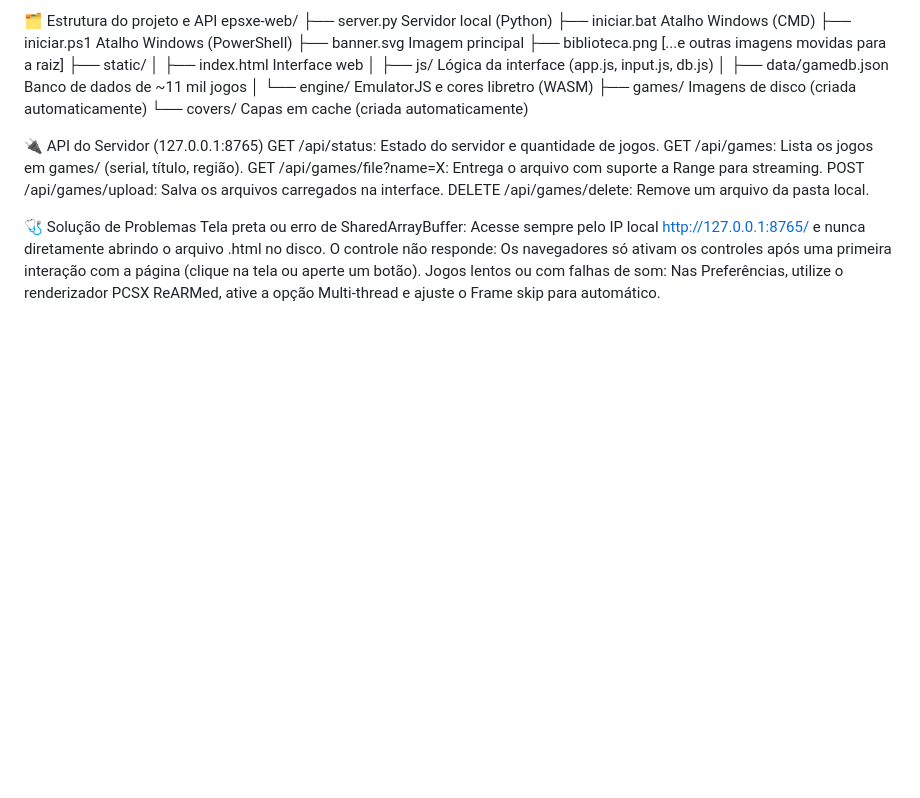
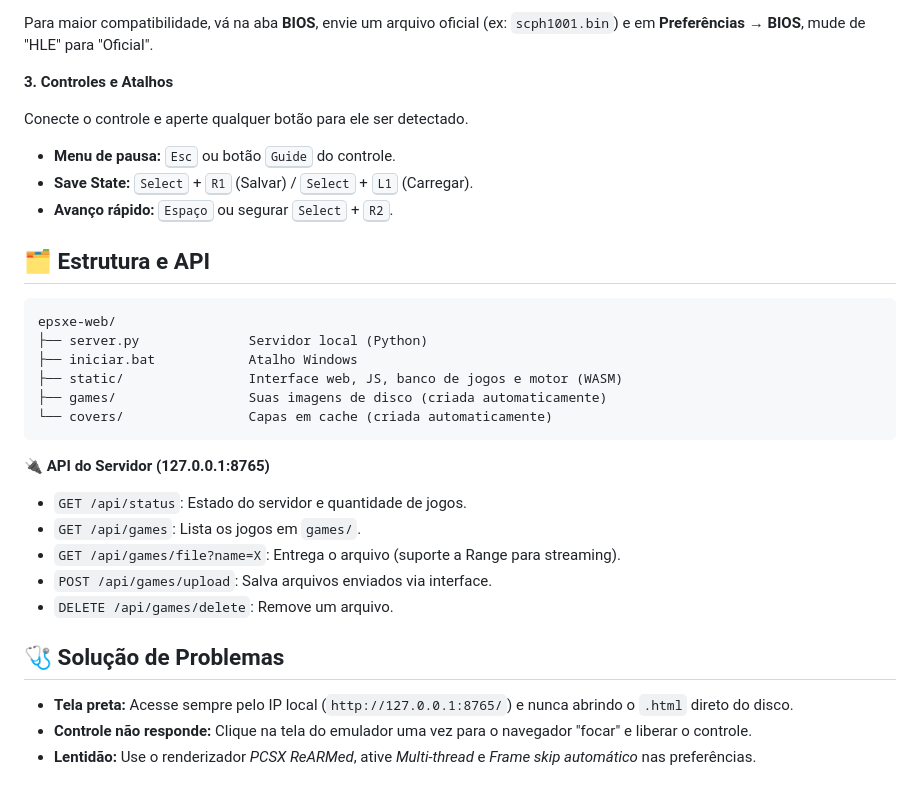
Before and after one commit to analyst666/epsxe-web, a Markdown page: README.md, the part around one of its changes. Drawn GitHub-style; folded sections open; blank space fills up the shorter version.

````diff
--- a/README.md
+++ b/README.md
@@ -151,27 +134,35 @@ Ligue o controle e aperte um botão para que o navegador o detecte. A aba Contro
 
-🗂️ Estrutura do projeto e API
+Para maior compatibilidade, vá na aba **BIOS**, envie um arquivo oficial (ex: `scph1001.bin`) e em **Preferências → BIOS**, mude de "HLE" para "Oficial".
+
+**3. Controles e Atalhos**
+
+Conecte o controle e aperte qualquer botão para ele ser detectado.
+
+* **Menu de pausa:** <kbd>Esc</kbd> ou botão <kbd>Guide</kbd> do controle.
+* **Save State:** <kbd>Select</kbd> + <kbd>R1</kbd> (Salvar) / <kbd>Select</kbd> + <kbd>L1</kbd> (Carregar).
+* **Avanço rápido:** <kbd>Espaço</kbd> ou segurar <kbd>Select</kbd> + <kbd>R2</kbd>.
+
+## 🗂️ Estrutura e API
+
+```text
 epsxe-web/
 ├── server.py              Servidor local (Python)
-├── iniciar.bat            Atalho Windows (CMD)
-├── iniciar.ps1            Atalho Windows (PowerShell)
-├── banner.svg             Imagem principal
-├── biblioteca.png         [...e outras imagens movidas para a raiz]
-├── static/
-│   ├── index.html         Interface web
-│   ├── js/                Lógica da interface (app.js, input.js, db.js)
-│   ├── data/gamedb.json   Banco de dados de ~11 mil jogos
-│   └── engine/            EmulatorJS e cores libretro (WASM)
-├── games/                 Imagens de disco (criada automaticamente)
+├── iniciar.bat            Atalho Windows
+├── static/                Interface web, JS, banco de jogos e motor (WASM)
+├── games/                 Suas imagens de disco (criada automaticamente)
 └── covers/                Capas em cache (criada automaticamente)
+```
 
-🔌 API do Servidor (127.0.0.1:8765)
-    GET /api/status: Estado do servidor e quantidade de jogos.
-    GET /api/games: Lista os jogos em games/ (serial, título, região).
-    GET /api/games/file?name=X: Entrega o arquivo com suporte a Range para streaming.
-    POST /api/games/upload: Salva os arquivos carregados na interface.
-    DELETE /api/games/delete: Remove um arquivo da pasta local.
+**🔌 API do Servidor (127.0.0.1:8765)**
 
-🩺 Solução de Problemas
-    Tela preta ou erro de SharedArrayBuffer: Acesse sempre pelo IP local http://127.0.0.1:8765/ e nunca diretamente abrindo o arquivo .html no disco.
-    O controle não responde: Os navegadores só ativam os controles após uma primeira interação com a página (clique na tela ou aperte um botão).
-    Jogos lentos ou com falhas de som: Nas Preferências, utilize o renderizador PCSX ReARMed, ative a opção Multi-thread e ajuste o Frame skip para automático.
+* `GET /api/status`: Estado do servidor e quantidade de jogos.
+* `GET /api/games`: Lista os jogos em `games/`.
+* `GET /api/games/file?name=X`: Entrega o arquivo (suporte a Range para streaming).
+* `POST /api/games/upload`: Salva arquivos enviados via interface.
+* `DELETE /api/games/delete`: Remove um arquivo.
+
+## 🩺 Solução de Problemas
+
+* **Tela preta:** Acesse sempre pelo IP local (`http://127.0.0.1:8765/`) e nunca abrindo o `.html` direto do disco.
+* **Controle não responde:** Clique na tela do emulador uma vez para o navegador "focar" e liberar o controle.
+* **Lentidão:** Use o renderizador *PCSX ReARMed*, ative *Multi-thread* e *Frame skip automático* nas preferências.
````
Also changed, not shown: other parts of README.md (+47 -64 lines).
